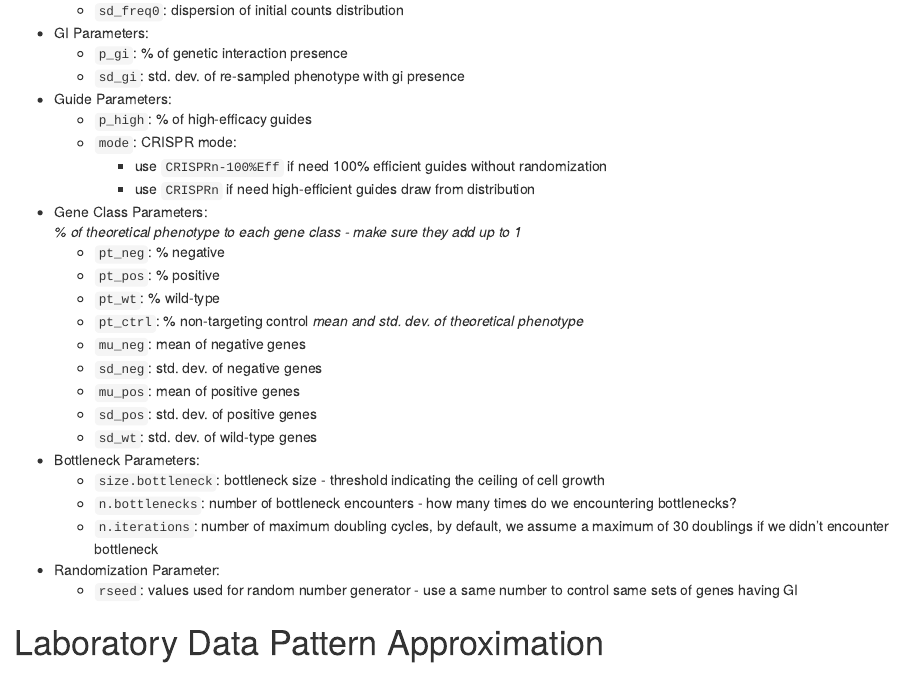
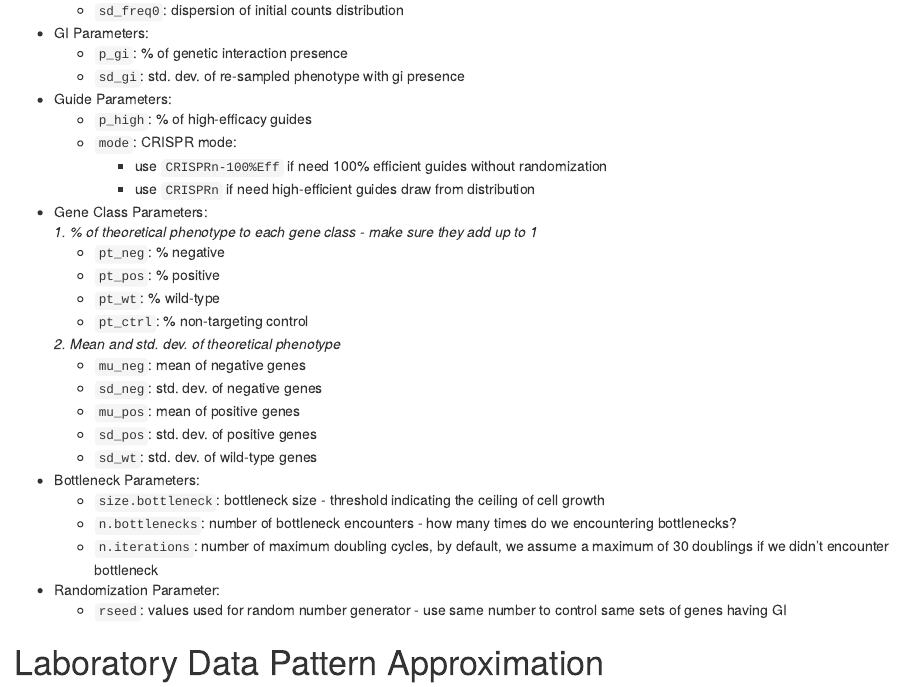
Before and after one commit to yuegu-phd/DKOsimR, an R Markdown document (vignettes/DKOsimR.Rmd): the page in a window 1100 px wide, from 440 px down. Rendered offline with R 4.5, knitr and Pandoc, with nearby package versions.

Commit message:
fix formatting problems in list of parameters

```diff
--- a/vignettes/DKOsimR.Rmd
+++ b/vignettes/DKOsimR.Rmd
@@ -39,12 +39,13 @@ knitr::opts_chunk$set(echo = TRUE)
     - use `CRISPRn` if need high-efficient guides draw from distribution
 
 - Gene Class Parameters:
-*% of theoretical phenotype to each gene class - make sure they add up to 1*
+  *1. % of theoretical phenotype to each gene class - make sure they add up to 1*
   - `pt_neg`: % negative
   - `pt_pos`: % positive
   - `pt_wt`: % wild-type
   - `pt_ctrl`: % non-targeting control
-*mean and std. dev. of theoretical phenotype*
+
+  *2. Mean and std. dev. of theoretical phenotype*
   - `mu_neg`: mean of negative genes
   - `sd_neg`: std. dev. of negative genes
   - `mu_pos`: mean of positive genes
@@ -57,7 +58,7 @@ knitr::opts_chunk$set(echo = TRUE)
   - `n.iterations`: number of maximum doubling cycles, by default, we assume a maximum of 30 doublings if we didn't encounter bottleneck
 
 - Randomization Parameter:
-  - `rseed`: values used for random number generator - use a same number to control same sets of genes having GI
+  - `rseed`: values used for random number generator - use same number to control same sets of genes having GI
 
 
 
```
